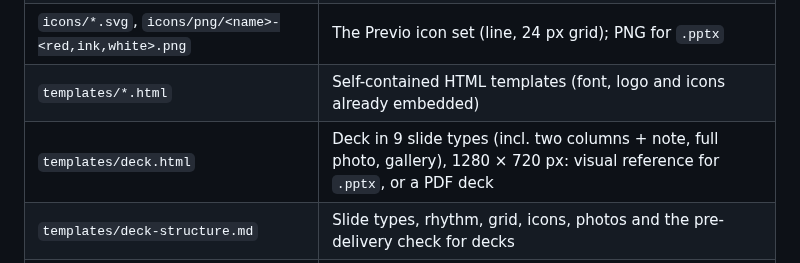
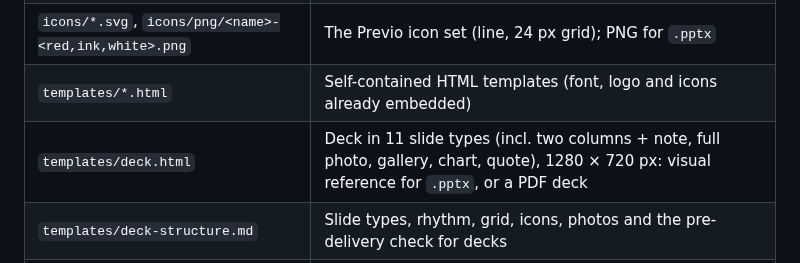
Before and after one commit to paveltrnka-prog/previo-brand, a Markdown page: previo-brand/SKILL.md, the part around the change. GitHub-like rendering.

```diff
--- a/previo-brand/SKILL.md
+++ b/previo-brand/SKILL.md
@@ -28,7 +28,7 @@ absolute path or a path from your own machine into an output.
 | `alfred/alfred.svg`, `alfred/ai-icon.svg` | Alfred mascot and the AI icon |
 | `icons/*.svg`, `icons/png/<name>-<red,ink,white>.png` | The Previo icon set (line, 24 px grid); PNG for `.pptx` |
 | `templates/*.html` | Self-contained HTML templates (font, logo and icons already embedded) |
-| `templates/deck.html` | Deck in 9 slide types (incl. two columns + note, full photo, gallery), 1280 × 720 px: visual reference for `.pptx`, or a PDF deck |
+| `templates/deck.html` | Deck in 11 slide types (incl. two columns + note, full photo, gallery, chart, quote), 1280 × 720 px: visual reference for `.pptx`, or a PDF deck |
 | `templates/deck-structure.md` | Slide types, rhythm, grid, icons, photos and the pre-delivery check for decks |
 | `scripts/build_deck.py`, `scripts/deck-example.json` | Generator: JSON outline → `.pptx` on the fixed grid, with HTML preview and content checks |
 | `scripts/check_deck.py` | Checks any `.pptx` against the grid and renders it to PNG (LibreOffice) |
```
Also changed, not shown: README.md (+5 -0 lines), previo-brand/templates/deck-structure.md (+16 -3 lines), docs/examples/deck-offer.png, docs/examples/deck.png, 5 other files.
